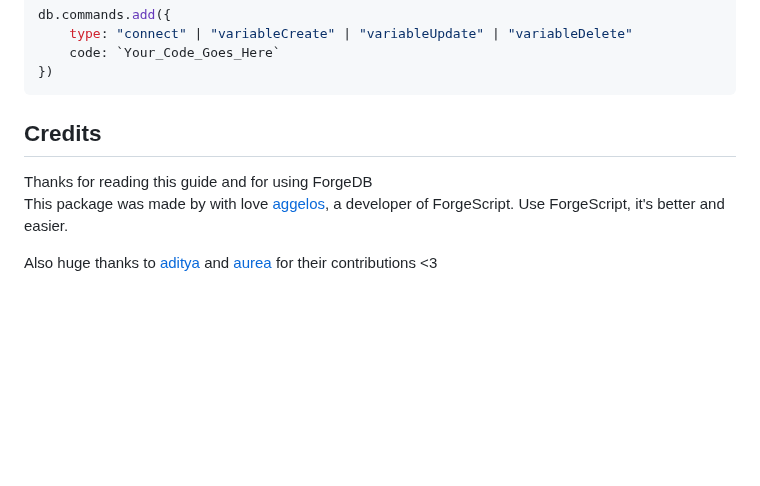
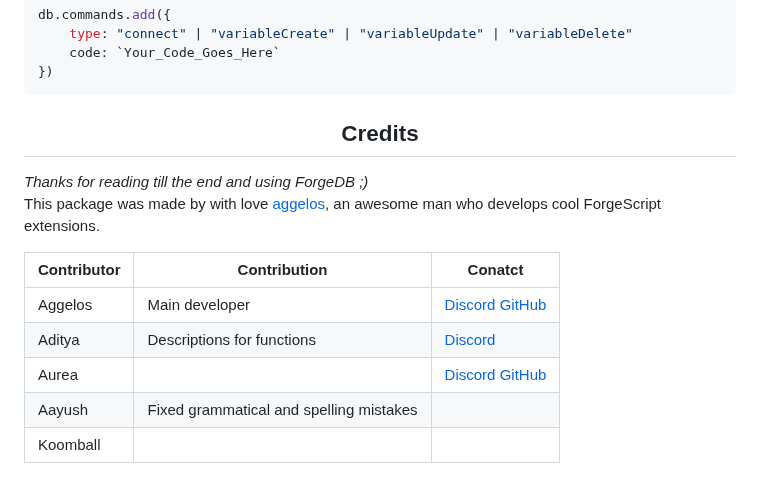
Before and after one commit to tryforge/ForgeDB, a Markdown page: README.md, the part around the change. Drawn GitHub-style; blank space fills up the shorter version.

Commit message:
Update README.md
most of the stuff is done
fixed some mistakes

````diff
--- a/README.md
+++ b/README.md
@@ -132,8 +132,15 @@ db.commands.add({
 })
 ```
 
-## Credits
-Thanks for reading this guide and for using ForgeDB <br>
-This package was made by with love [aggelos](https://discord.com/users/637648484979441706), a developer of ForgeScript. Use ForgeScript, it's better and easier.
+<h2 align="center">Credits</h2>
 
-Also huge thanks to [aditya](https://discord.com/users/903681538842054686) and [aurea](https://discord.com/users/976413539076026388) for their contributions <3
+*Thanks for reading till the end and using ForgeDB ;)* <br>
+This package was made by with love [aggelos](https://discord.com/users/637648484979441706), an awesome man who develops cool ForgeScript extensions.
+
+Contributor | Contribution | Conatct
+-|-|-
+Aggelos|Main developer|[Discord](https://discord.com/users/637648484979441706) [GitHub](https://github.com/aggelos-007)
+Aditya|Descriptions for functions|[Discord](https://discord.com/users/903681538842054686)
+Aurea||[Discord](https://discord.com/users/976413539076026388) [GitHub](https://github.com/aurea6)
+Aayush|Fixed grammatical and spelling mistakes|
+Koomball||
````
